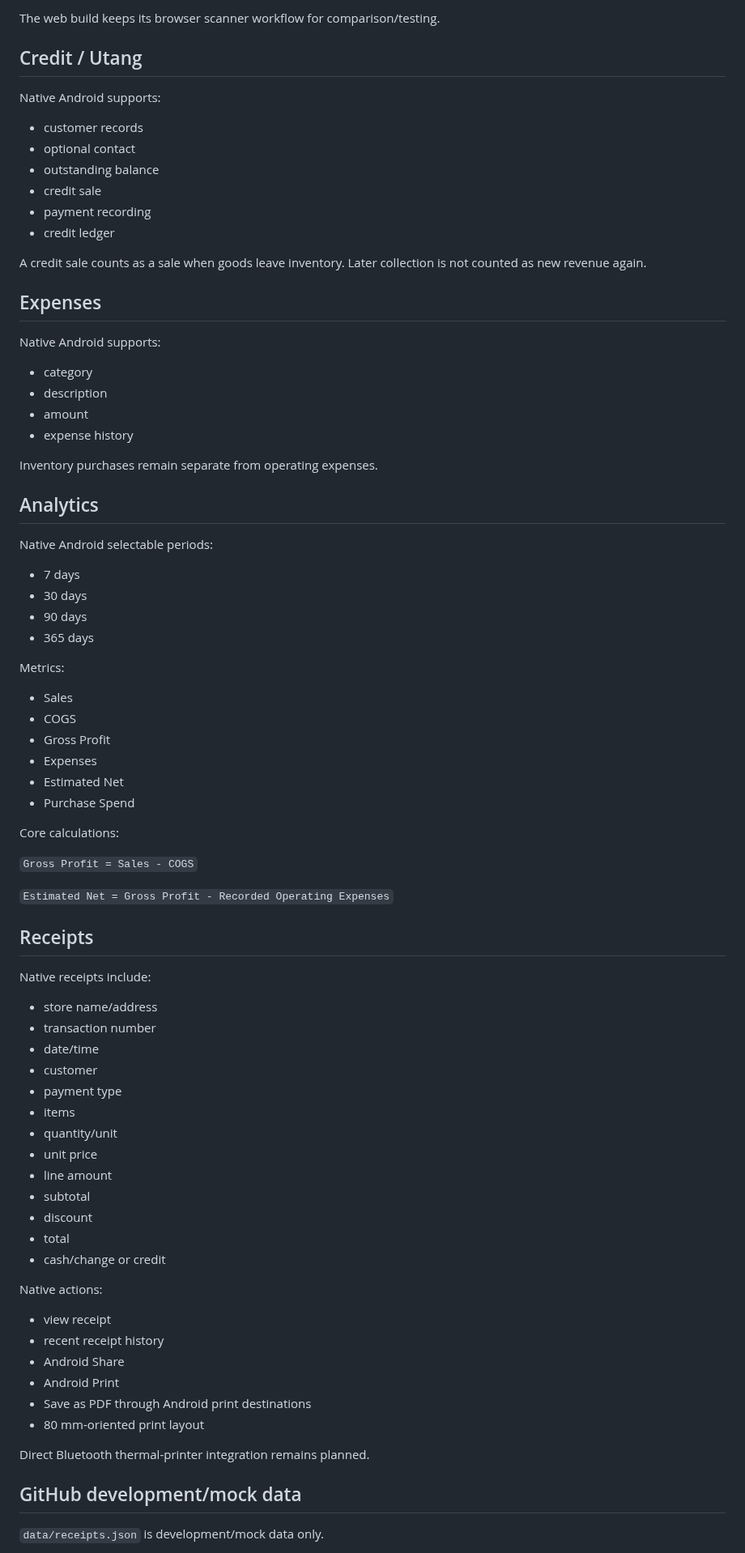
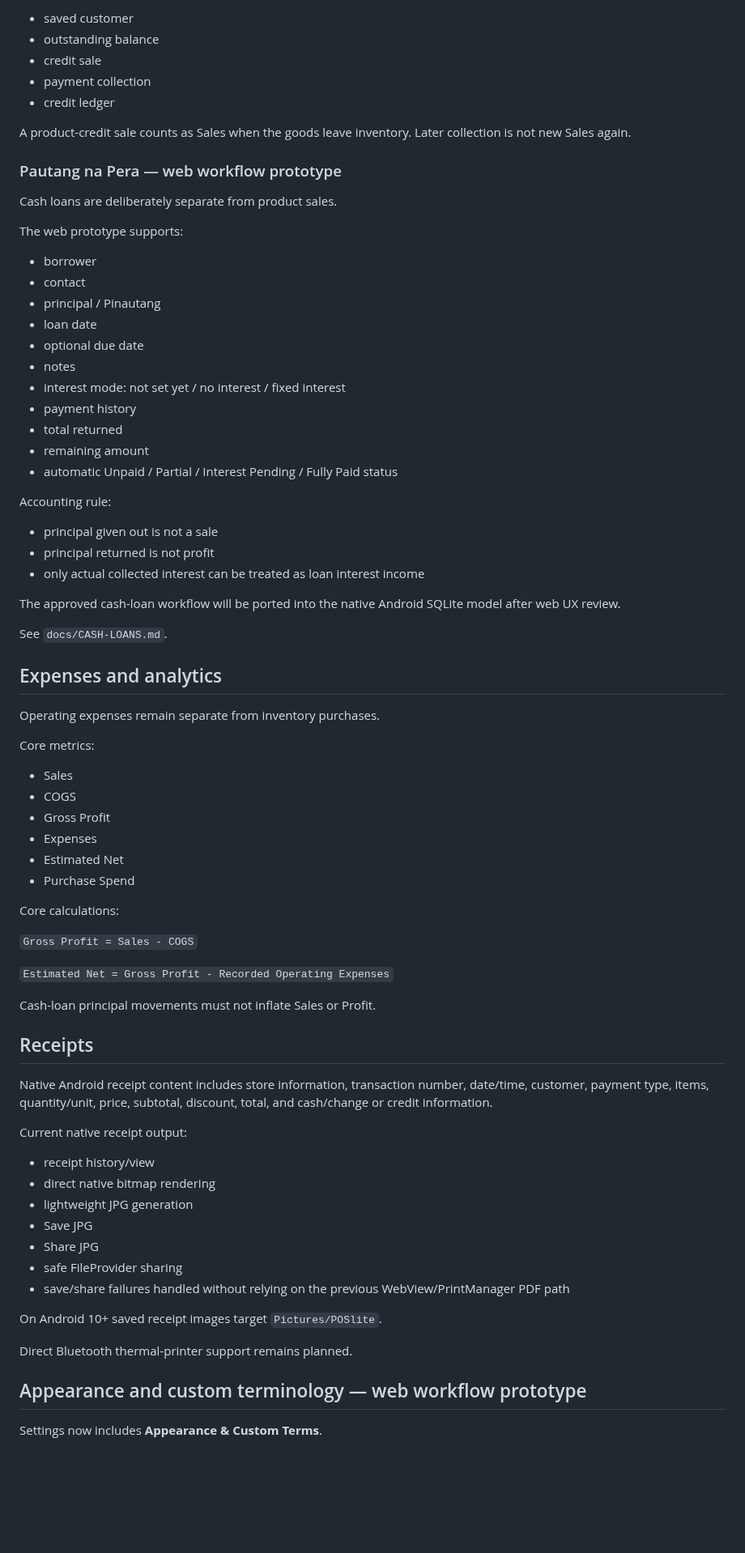
Before and after one commit to Brgysibulan/POSLITE, a Markdown page: docs/PROJECT.md, the part around one of its changes. Shown at 81% size. Drawn GitHub-style; blank space fills up the shorter version.

Commit message:
docs: update master project for loans themes and reusable config

```diff
--- a/docs/PROJECT.md
+++ b/docs/PROJECT.md
@@ -230,40 +190,45 @@ A later hardening phase may replace this with bundled CameraX + ML Kit scanning
 
-The web build keeps its browser scanner workflow for comparison/testing.
-
-## Credit / Utang
-
-Native Android supports:
-
-- customer records
-- optional contact
+- saved customer
 - outstanding balance
 - credit sale
-- payment recording
+- payment collection
 - credit ledger
 
-A credit sale counts as a sale when goods leave inventory. Later collection is not counted as new revenue again.
+A product-credit sale counts as Sales when the goods leave inventory. Later collection is not new Sales again.
 
-## Expenses
+### Pautang na Pera — web workflow prototype
 
-Native Android supports:
+Cash loans are deliberately separate from product sales.
 
-- category
-- description
-- amount
-- expense history
+The web prototype supports:
 
-Inventory purchases remain separate from operating expenses.
+- borrower
+- contact
+- principal / Pinautang
+- loan date
+- optional due date
+- notes
+- interest mode: not set yet / no interest / fixed interest
+- payment history
+- total returned
+- remaining amount
+- automatic Unpaid / Partial / Interest Pending / Fully Paid status
 
-## Analytics
+Accounting rule:
 
-Native Android selectable periods:
+- principal given out is not a sale
+- principal returned is not profit
+- only actual collected interest can be treated as loan interest income
 
-- 7 days
-- 30 days
-- 90 days
-- 365 days
+The approved cash-loan workflow will be ported into the native Android SQLite model after web UX review.
 
-Metrics:
+See `docs/CASH-LOANS.md`.
+
+## Expenses and analytics
+
+Operating expenses remain separate from inventory purchases.
+
+Core metrics:
 
 - Sales
 - COGS
@@ -278,36 +243,27 @@ Core calculations:
 
 `Estimated Net = Gross Profit - Recorded Operating Expenses`
 
+Cash-loan principal movements must not inflate Sales or Profit.
+
 ## Receipts
 
-Native receipts include:
+Native Android receipt content includes store information, transaction number, date/time, customer, payment type, items, quantity/unit, price, subtotal, discount, total, and cash/change or credit information.
 
-- store name/address
-- transaction number
-- date/time
-- customer
-- payment type
-- items
-- quantity/unit
-- unit price
-- line amount
-- subtotal
-- discount
-- total
-- cash/change or credit
+Current native receipt output:
 
-Native actions:
+- receipt history/view
+- direct native bitmap rendering
+- lightweight JPG generation
+- Save JPG
+- Share JPG
+- safe FileProvider sharing
+- save/share failures handled without relying on the previous WebView/PrintManager PDF path
 
-- view receipt
-- recent receipt history
-- Android Share
-- Android Print
-- Save as PDF through Android print destinations
-- 80 mm-oriented print layout
+On Android 10+ saved receipt images target `Pictures/POSlite`.
 
-Direct Bluetooth thermal-printer integration remains planned.
+Direct Bluetooth thermal-printer support remains planned.
 
-## GitHub development/mock data
+## Appearance and custom terminology — web workflow prototype
 
-`data/receipts.json` is development/mock data only.
+Settings now includes **Appearance & Custom Terms**.
 
```
Also changed, not shown: other parts of docs/PROJECT.md (+156 -152 lines).
